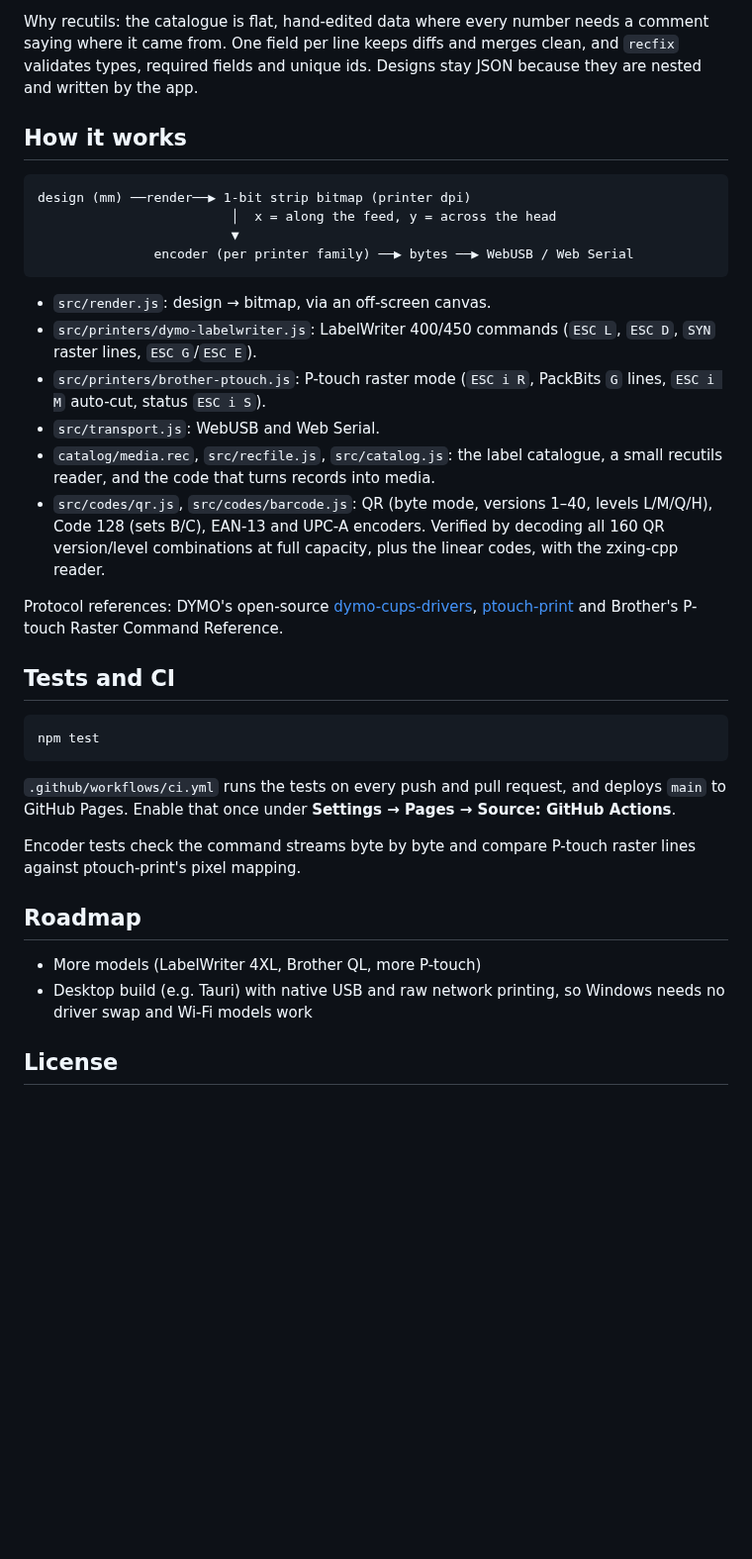
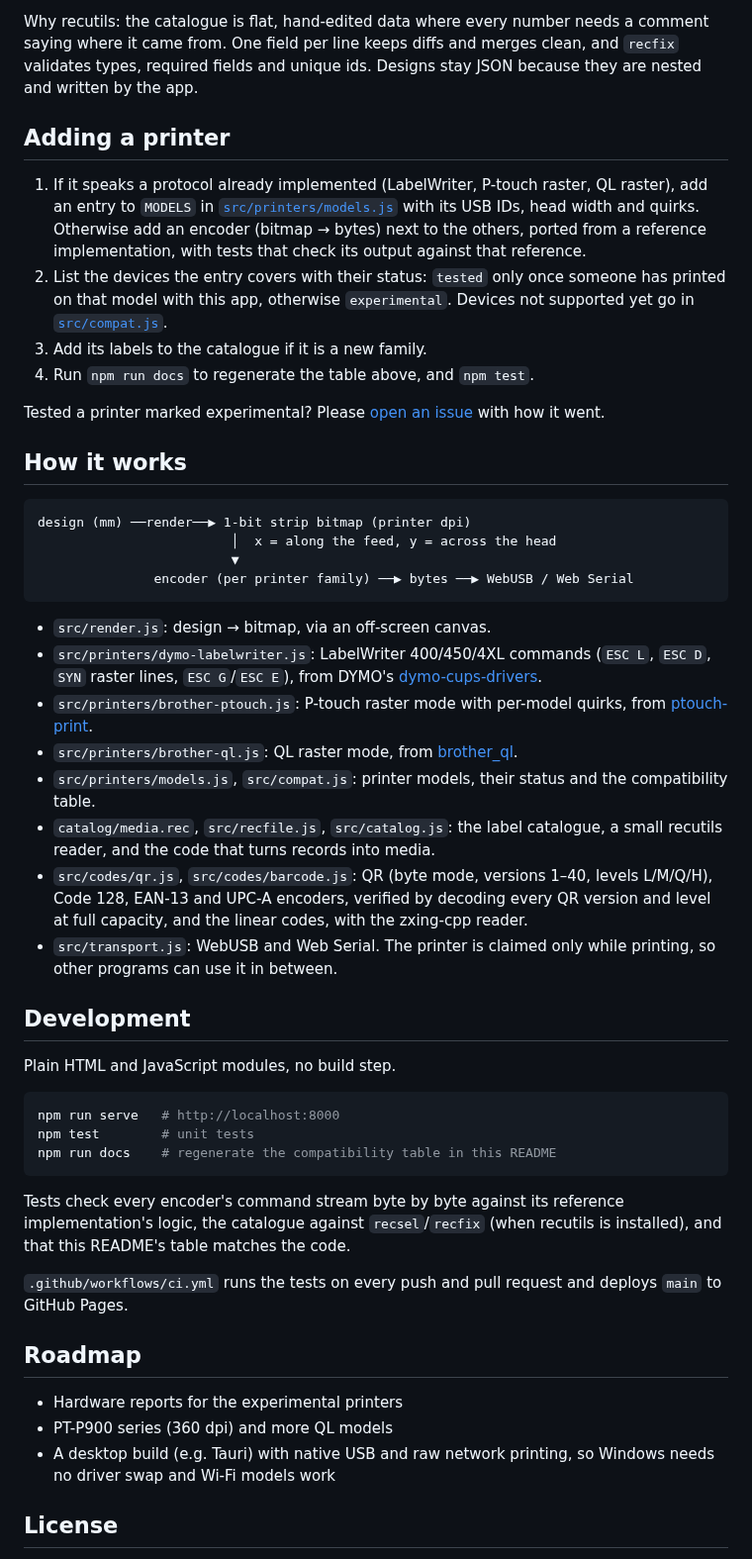
Before and after one commit to mofosyne/web-label-editor, a Markdown page: README.md, the part around one of its changes. Shown at 99% size. Rendered like a GitHub page; blank space fills up the shorter version.

````diff
--- a/README.md
+++ b/README.md
@@ -231,6 +289,25 @@ needs a comment saying where it came from. One field per line keeps diffs and
 merges clean, and `recfix` validates types, required fields and unique ids.
 Designs stay JSON because they are nested and written by the app.
 
+## Adding a printer
+
+1. If it speaks a protocol already implemented (LabelWriter, P-touch raster,
+   QL raster), add an entry to `MODELS` in
+   [`src/printers/models.js`](src/printers/models.js) with its USB IDs, head
+   width and quirks. Otherwise add an encoder (bitmap → bytes) next to the
+   others, ported from a reference implementation, with tests that check its
+   output against that reference.
+2. List the devices the entry covers with their status: `tested` only once
+   someone has printed on that model with this app, otherwise
+   `experimental`. Devices not supported yet go in
+   [`src/compat.js`](src/compat.js).
+3. Add its labels to the catalogue if it is a new family.
+4. Run `npm run docs` to regenerate the table above, and `npm test`.
+
+Tested a printer marked experimental? Please
+[open an issue](https://github.com/mofosyne/web-label-editor/issues) with how
+it went.
+
 ## How it works
 
 ```
@@ -241,40 +318,47 @@ design (mm) ──render──▶ 1-bit strip bitmap (printer dpi)
 ```
 
 - `src/render.js`: design → bitmap, via an off-screen canvas.
-- `src/printers/dymo-labelwriter.js`: LabelWriter 400/450 commands
-  (`ESC L`, `ESC D`, `SYN` raster lines, `ESC G`/`ESC E`).
-- `src/printers/brother-ptouch.js`: P-touch raster mode (`ESC i R`,
-  PackBits `G` lines, `ESC i M` auto-cut, status `ESC i S`).
-- `src/transport.js`: WebUSB and Web Serial.
+- `src/printers/dymo-labelwriter.js`: LabelWriter 400/450/4XL commands
+  (`ESC L`, `ESC D`, `SYN` raster lines, `ESC G`/`ESC E`), from DYMO's
+  [dymo-cups-drivers](https://github.com/matthiasbock/dymo-cups-drivers).
+- `src/printers/brother-ptouch.js`: P-touch raster mode with per-model
+  quirks, from
+  [ptouch-print](https://git.familie-radermacher.ch/linux/ptouch-print.git).
+- `src/printers/brother-ql.js`: QL raster mode, from
+  [brother_ql](https://github.com/pklaus/brother_ql).
+- `src/printers/models.js`, `src/compat.js`: printer models, their status and
+  the compatibility table.
 - `catalog/media.rec`, `src/recfile.js`, `src/catalog.js`: the label catalogue,
   a small recutils reader, and the code that turns records into media.
 - `src/codes/qr.js`, `src/codes/barcode.js`: QR (byte mode, versions 1–40,
-  levels L/M/Q/H), Code 128 (sets B/C), EAN-13 and UPC-A encoders. Verified by
-  decoding all 160 QR version/level combinations at full capacity, plus the
-  linear codes, with the zxing-cpp reader.
+  levels L/M/Q/H), Code 128, EAN-13 and UPC-A encoders, verified by decoding
+  every QR version and level at full capacity, and the linear codes, with
+  the zxing-cpp reader.
+- `src/transport.js`: WebUSB and Web Serial. The printer is claimed only while
+  printing, so other programs can use it in between.
 
-Protocol references: DYMO's open-source
-[dymo-cups-drivers](https://github.com/matthiasbock/dymo-cups-drivers),
-[ptouch-print](https://git.familie-radermacher.ch/linux/ptouch-print.git) and
-Brother's P-touch Raster Command Reference.
+## Development
 
-## Tests and CI
+Plain HTML and JavaScript modules, no build step.
 
 ```sh
-npm test
+npm run serve   # http://localhost:8000
+npm test        # unit tests
+npm run docs    # regenerate the compatibility table in this README
 ```
 
-`.github/workflows/ci.yml` runs the tests on every push and pull request, and
-deploys `main` to GitHub Pages. Enable that once under
-**Settings → Pages → Source: GitHub Actions**.
+Tests check every encoder's command stream byte by byte against its reference
+implementation's logic, the catalogue against `recsel`/`recfix` (when
+recutils is installed), and that this README's table matches the code.
 
-Encoder tests check the command streams byte by byte and compare P-touch raster
-lines against ptouch-print's pixel mapping.
+`.github/workflows/ci.yml` runs the tests on every push and pull request and
+deploys `main` to GitHub Pages.
 
 ## Roadmap
 
-- More models (LabelWriter 4XL, Brother QL, more P-touch)
-- Desktop build (e.g. Tauri) with native USB and raw network printing, so
+- Hardware reports for the experimental printers
+- PT-P900 series (360 dpi) and more QL models
+- A desktop build (e.g. Tauri) with native USB and raw network printing, so
   Windows needs no driver swap and Wi-Fi models work
 
 ## License
````
Also changed, not shown: other parts of README.md (+145 -87 lines), docs/screenshots/editor-dymo.png (added), docs/screenshots/editor-tape.png (added), docs/screenshots/welcome.png (added), 9 other files.
